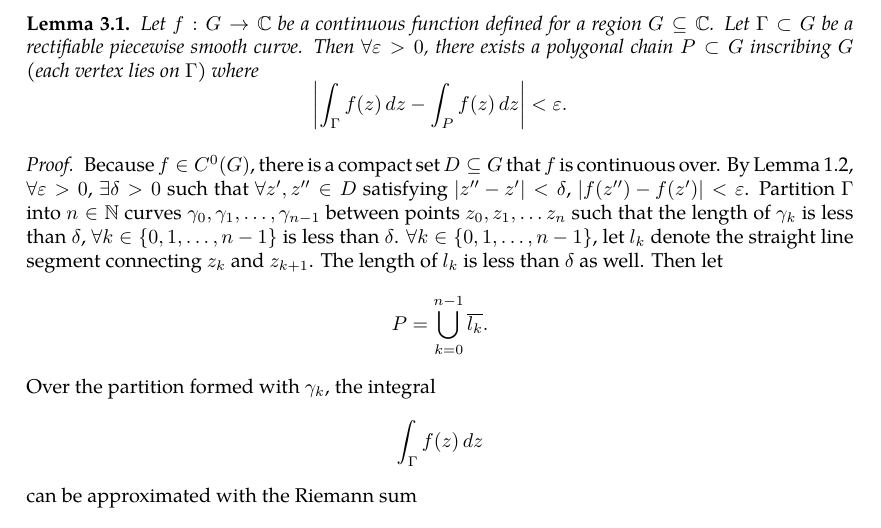
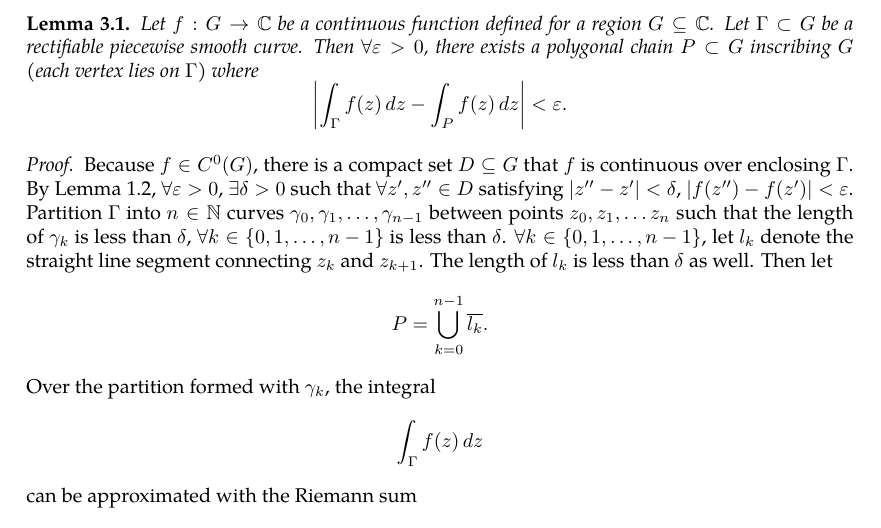
Before and after one commit to slipperking/complex-analysis-latex, a LaTeX document (main.tex): part of page 18 of 18, cut so that both start at the same text. Compiled offline with pdfLaTeX.

Commit message:
overleaf_to_git (Wed May 21 23:39:11 2025 -0700): update main.tex from r3406 to r3407

```diff
--- a/main.tex
+++ b/main.tex
@@ -444,7 +444,7 @@ When Cauchy famously published \autoref{thm:cauchyintegralformula} and \autoref{
     Let \(f:G\to\mathbb{C}\) be a continuous function defined for a region \(G\subseteq\mathbb{C}\). Let \(\Gamma\subset G\) be a rectifiable piecewise smooth curve. Then \(\forall\varepsilon>0\), there exists a polygonal chain \(P\subset G\) inscribing \(G\) (each vertex lies on \(\Gamma\)) where \[\abs{\int_{\Gamma}f(z)\ddz-\int_{P}f(z)\ddz}<\varepsilon.\]
 \end{lemma}
 \begin{proof}
-    Because \(f\in C^0(G)\), there is a compact set \(D\subseteq G\) that \(f\) is continuous over. By \autoref{lemma:uniformcontinuousovercompactset}, \(\forall\varepsilon>0\), \(\exists\delta>0\) such that \(\forall z',z''\in D\) satisfying \(\abs{z''-z'}<\delta\), \(\abs{f\paren{z''}-f\paren{z'}}<\varepsilon\). Partition \(\Gamma\) into \(n\in\mathbb{N}\) curves \(\gamma_0,\gamma_1,\ldots,\gamma_{n-1}\) between points \(z_0,z_1,\ldots z_n\) such that the length of \(\gamma_k\) is less than \(\delta\), \(\forall k\in\left\{0,1,\ldots,n-1\right\}\) is less than \(\delta\). \(\forall k\in\left\{0,1,\ldots,n-1\right\}\), let \(l_k\) denote the straight line segment connecting \(z_k\) and \(z_{k+1}\). The length of \(l_k\) is less than \(\delta\) as well. Then let \[P=\bigcup_{k=0}^{n-1}\overline{l_k}.\] Over the partition formed with \(\gamma_k\), the integral \begin{equation*}
+    Because \(f\in C^0(G)\), there is a compact set \(D\subseteq G\) that \(f\) is continuous over enclosing \(\Gamma\). By \autoref{lemma:uniformcontinuousovercompactset}, \(\forall\varepsilon>0\), \(\exists\delta>0\) such that \(\forall z',z''\in D\) satisfying \(\abs{z''-z'}<\delta\), \(\abs{f\paren{z''}-f\paren{z'}}<\varepsilon\). Partition \(\Gamma\) into \(n\in\mathbb{N}\) curves \(\gamma_0,\gamma_1,\ldots,\gamma_{n-1}\) between points \(z_0,z_1,\ldots z_n\) such that the length of \(\gamma_k\) is less than \(\delta\), \(\forall k\in\left\{0,1,\ldots,n-1\right\}\) is less than \(\delta\). \(\forall k\in\left\{0,1,\ldots,n-1\right\}\), let \(l_k\) denote the straight line segment connecting \(z_k\) and \(z_{k+1}\). The length of \(l_k\) is less than \(\delta\) as well. Then let \[P=\bigcup_{k=0}^{n-1}\overline{l_k}.\] Over the partition formed with \(\gamma_k\), the integral \begin{equation*}
         \int_{\Gamma}f(z)\ddz
     \end{equation*} can be approximated with the Riemann sum \[S=\sum_{k=0}^{n-1}f\paren{z_k}\Delta z_k\] where \[\Delta z_k=z_{k+1}-z_k=\int_{\gamma_k}\ddz.\]
     Then the sum above can be written as \[S=\sum_{k=0}^{n-1}\int_{\gamma_k}f\paren{z_k}\ddz,\] and it follows that \[\int_{\Gamma}f(z)\ddz-S=\sum_{k=0}^{n-1}\int_{\gamma_k}\brackets{f(z)-f\paren{z_k}}\ddz.\]
```
